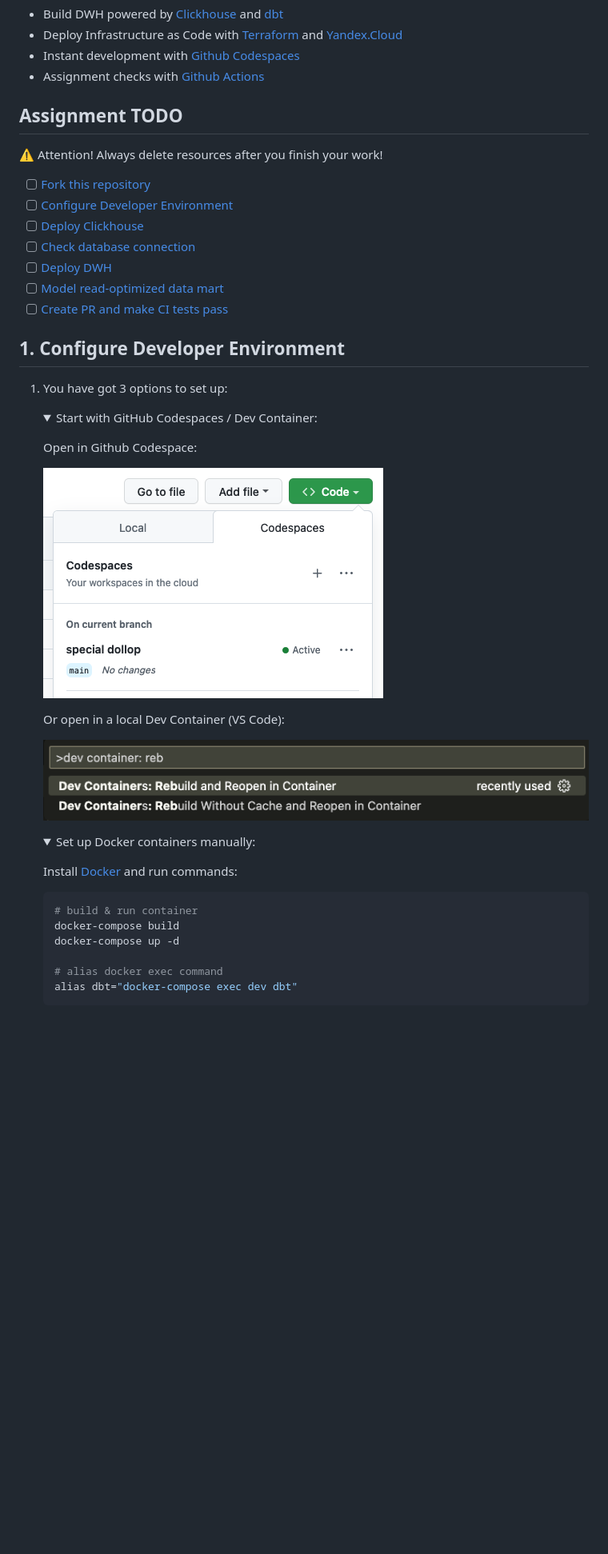
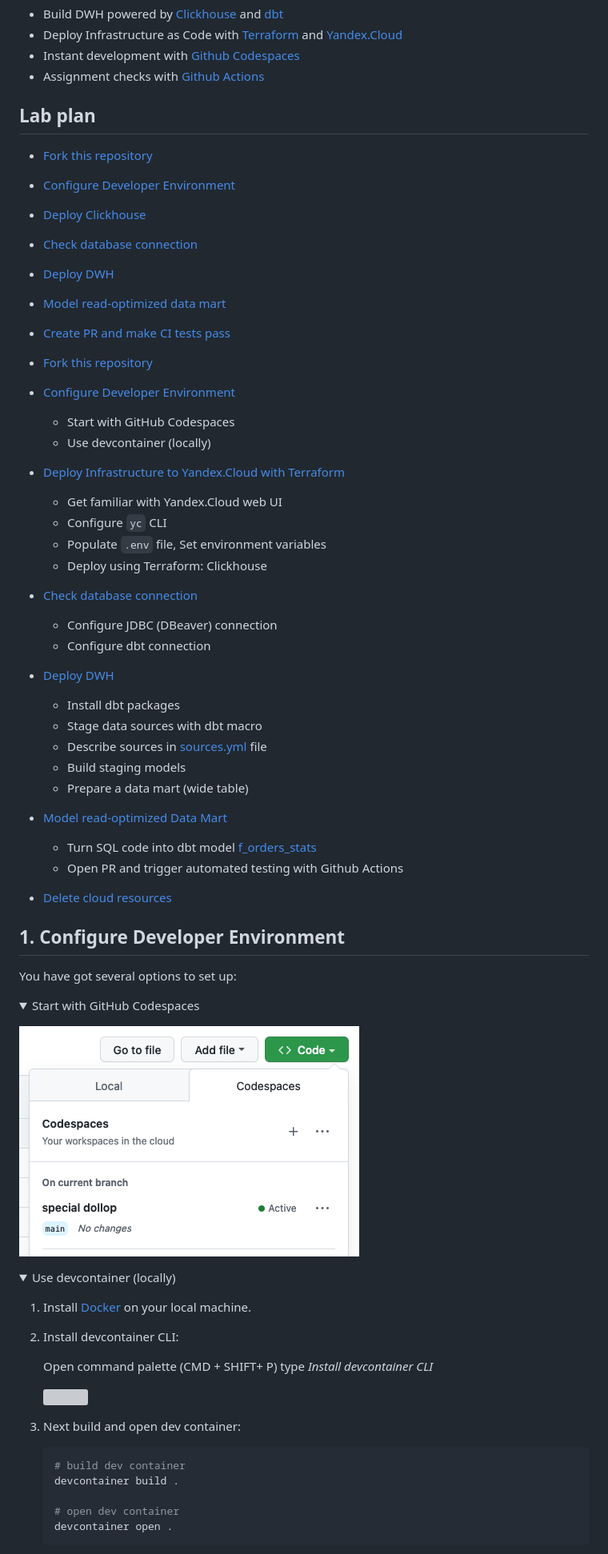
Before and after one commit to kzzzr/dbt_clickhouse_lab, a Markdown page: README.md, the part around one of its changes. Shown at 80% size. GitHub-like rendering; folded sections open; blank space fills up the shorter version; grey boxes are pictures that could not be loaded.

Commit message:
Updating README and files (#27)

````diff
--- a/README.md
+++ b/README.md
@@ -5,50 +5,75 @@
 - Instant development with [Github Codespaces](https://docs.github.com/en/codespaces)
 - Assignment checks with [Github Actions](https://github.com/features/actions)
 
-## Assignment TODO
+## Lab plan
 
-⚠️ Attention! Always delete resources after you finish your work!
+- [Fork this repository](https://docs.github.com/en/get-started/quickstart/fork-a-repo)
+- [Configure Developer Environment](#1-configure-developer-environment)
+- [Deploy Clickhouse](#2-deploy-clickhouse)
+- [Check database connection](#3-check-database-connection)
+- [Deploy DWH](#4-deploy-dwh)
+- [Model read-optimized data mart](#5-model-read-optimized-data-mart)
+- [Create PR and make CI tests pass](#6-create-pr-and-make-ci-tests-pass)
 
-- [ ] [Fork this repository](https://docs.github.com/en/get-started/quickstart/fork-a-repo)
-- [ ] [Configure Developer Environment](#1-configure-developer-environment)
-- [ ] [Deploy Clickhouse](#2-deploy-clickhouse)
-- [ ] [Check database connection](#3-check-database-connection)
-- [ ] [Deploy DWH](#4-deploy-dwh)
-- [ ] [Model read-optimized data mart](#5-model-read-optimized-data-mart)
-- [ ] [Create PR and make CI tests pass](#6-create-pr-and-make-ci-tests-pass)
+
+- [Fork this repository](https://docs.github.com/en/get-started/quickstart/fork-a-repo)
+- [Configure Developer Environment](#1-configure-developer-environment)
+    - Start with GitHub Codespaces
+    - Use devcontainer (locally)
+- [Deploy Infrastructure to Yandex.Cloud with Terraform](#2-deploy-infrastructure-to-yandexcloud-with-terraform)
+    - Get familiar with Yandex.Cloud web UI
+    - Configure `yc` CLI
+    - Populate `.env` file, Set environment variables
+    - Deploy using Terraform: Clickhouse
+- [Check database connection](#3-check-database-connection)
+    - Configure JDBC (DBeaver) connection
+    - Configure dbt connection
+- [Deploy DWH](#4-deploy-dwh)
+    - Install dbt packages
+    - Stage data sources with dbt macro
+    - Describe sources in [sources.yml](./models/sources/sources.yml) file
+    - Build staging models
+    - Prepare a data mart (wide table)
+- [Model read-optimized Data Mart](#5-model-read-optimized-data-mart)
+    - Turn SQL code into dbt model [f_orders_stats](./models/marts/f_orders_stats.sql)
+    - Open PR and trigger automated testing with Github Actions
+- [Delete cloud resources](#delete-cloud-resources)
+
 
 ## 1. Configure Developer Environment
 
-1. You have got 3 options to set up:
 
-    <details><summary>Start with GitHub Codespaces / Dev Container:</summary>
-    <p>
+You have got several options to set up:
 
-    Open in Github Codespace:
+<details><summary>Start with GitHub Codespaces</summary>
+<p>
 
-    ![GitHub Codespaces](./docs/github_codespaces.png)
+![GitHub Codespaces](./docs/github_codespaces.png)
 
-    Or open in a local Dev Container (VS Code):
+</p>
+</details>
 
-    ![Dev Container](./docs/dev_container.png)
+<details><summary>Use devcontainer (locally)</summary>
+<p>
 
-    </p>
-    </details>
+1. Install [Docker](https://docs.docker.com/desktop/#download-and-install) on your local machine.
 
-    <details><summary>Set up Docker containers manually:</summary>
-    <p>
+1. Install devcontainer CLI:
 
-    Install [Docker](https://docs.docker.com/desktop/#download-and-install) and run commands:
+    Open command palette (CMD + SHIFT+ P) type *Install devcontainer CLI*
+
+    ![](./docs/install_devcontainer_cli.png)
+
+1. Next build and open dev container:
 
     ```bash
-    # build & run container
-    docker-compose build
-    docker-compose up -d
+    # build dev container
+    devcontainer build .
 
-    # alias docker exec command
-    alias dbt="docker-compose exec dev dbt"
+    # open dev container
+    devcontainer open .
     ```
 
-    </p>
-    </details>
+</p>
+</details>
 
````
Also changed, not shown: other parts of README.md (+52 -50 lines), docs/clickhouse_dbeaver.png (added), docs/dbt_debug.png (added), docs/f_orders_stats.png (added), 7 other files.
